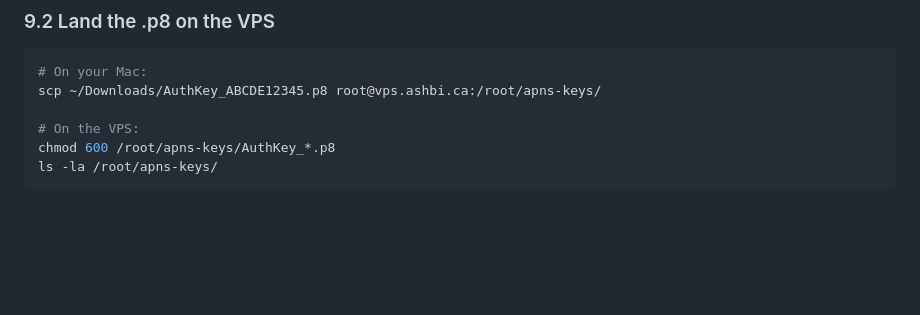
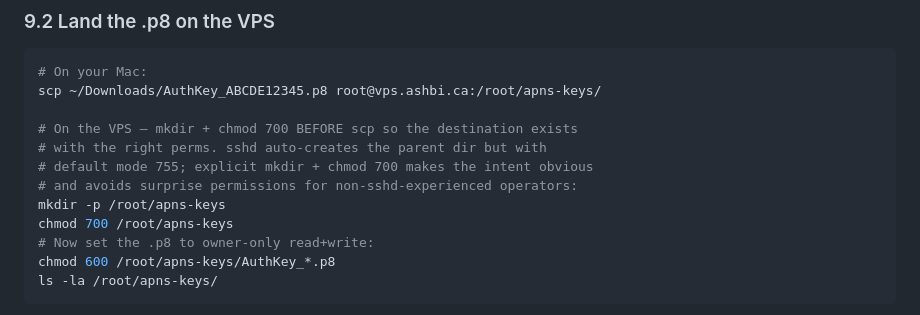
Before and after one commit to camster91/edusupervise, a Markdown page: BUILD.md, the part around the change. GitHub-like rendering; blank space fills up the shorter version.

Commit message:
infra: BUILD.md - §9.2 explicit mkdir + chmod 700 for /root/apns-keys
DevOps NIT: §9.2 referenced /root/apns-keys/ which doesn't exist
by default on the VPS. sshd auto-creates parent dirs during scp
but with default mode 755 — explicit mkdir + chmod 700 BEFORE
the scp makes the intent obvious and avoids surprise permissions
for non-sshd-experienced operators.

Audited 2026-07-09.

````diff
--- a/BUILD.md
+++ b/BUILD.md
@@ -207,7 +207,13 @@ fourth is the PEM contents of the .p8, fifth defaults to
 # On your Mac:
 scp ~/Downloads/AuthKey_ABCDE12345.p8 root@vps.ashbi.ca:/root/apns-keys/
 
-# On the VPS:
+# On the VPS — mkdir + chmod 700 BEFORE scp so the destination exists
+# with the right perms. sshd auto-creates the parent dir but with
+# default mode 755; explicit mkdir + chmod 700 makes the intent obvious
+# and avoids surprise permissions for non-sshd-experienced operators:
+mkdir -p /root/apns-keys
+chmod 700 /root/apns-keys
+# Now set the .p8 to owner-only read+write:
 chmod 600 /root/apns-keys/AuthKey_*.p8
 ls -la /root/apns-keys/
 ```
````
